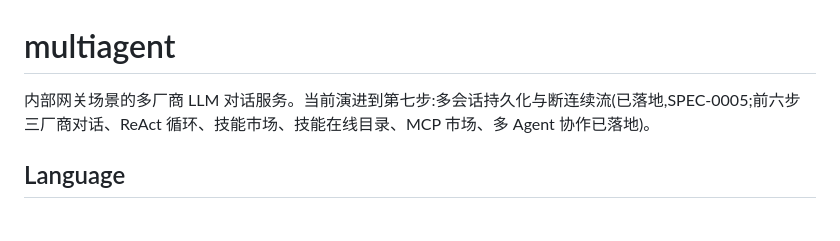
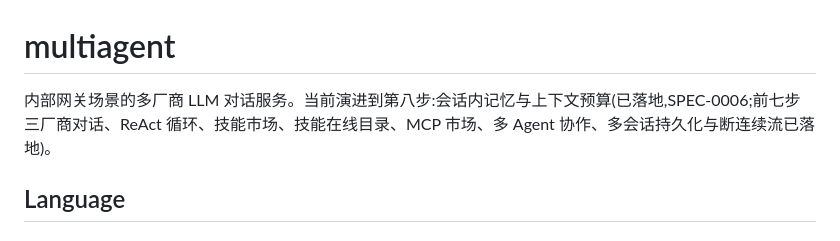
Before and after one commit to Kurilsang/multiAgent, a Markdown page: CONTEXT.md, the part around the change. Rendered like a GitHub page.

```diff
--- a/CONTEXT.md
+++ b/CONTEXT.md
@@ -1,6 +1,6 @@
 # multiagent
 
-内部网关场景的多厂商 LLM 对话服务。当前演进到第七步:多会话持久化与断连续流(已落地,SPEC-0005;前六步三厂商对话、ReAct 循环、技能市场、技能在线目录、MCP 市场、多 Agent 协作已落地)。
+内部网关场景的多厂商 LLM 对话服务。当前演进到第八步:会话内记忆与上下文预算(已落地,SPEC-0006;前七步三厂商对话、ReAct 循环、技能市场、技能在线目录、MCP 市场、多 Agent 协作、多会话持久化与断连续流已落地)。
 
 ## Language
 
```
Also changed, not shown: README.md (+1 -1 lines).
